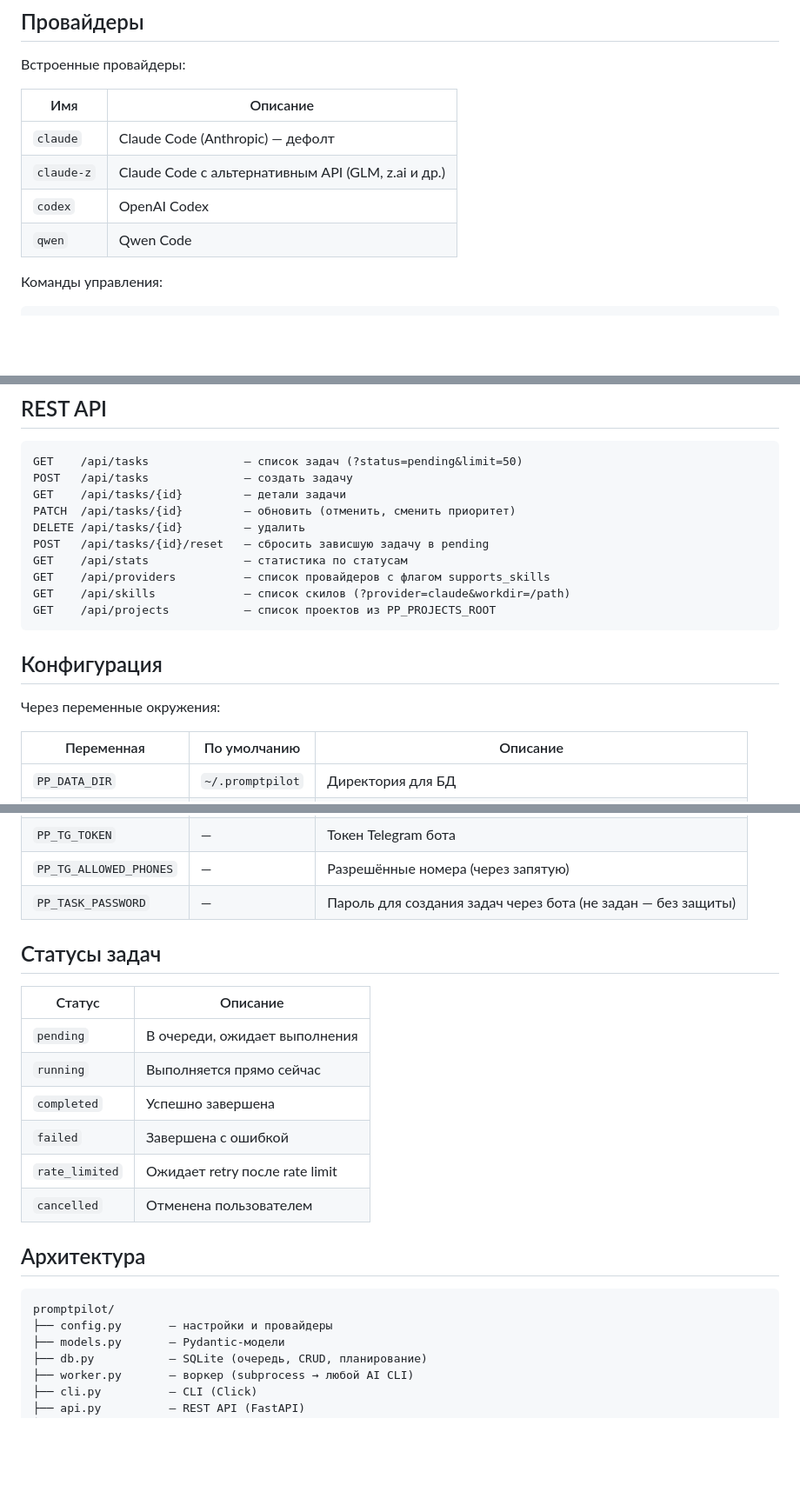
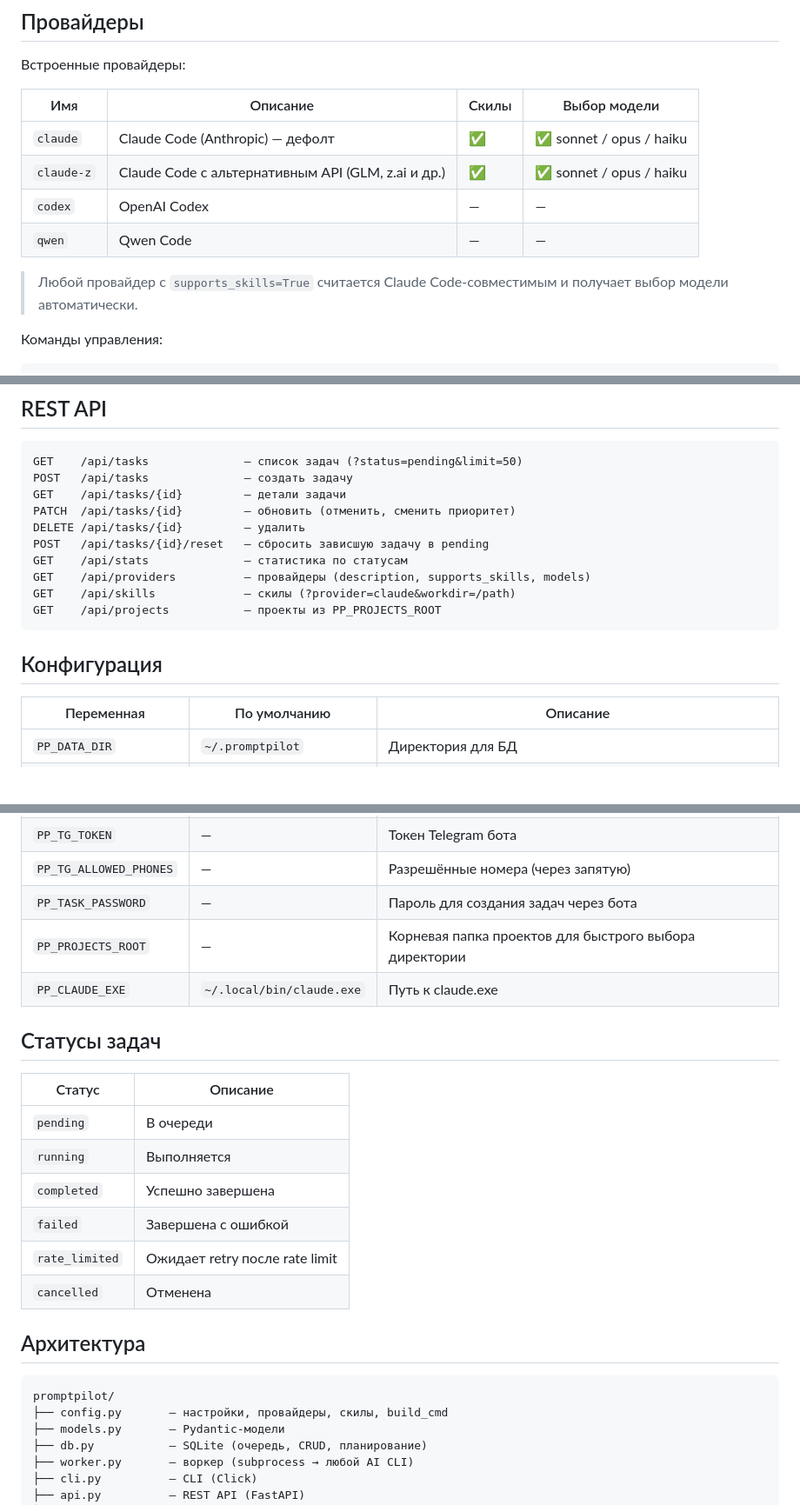
Before and after one commit to ivanarama/PromptPilot, a Markdown page: README.md, 3 parts joined by grey strips. Shown at 87% size. Rendered like a GitHub page; blank space fills up the shorter version.

````diff
--- a/README.md
+++ b/README.md
@@ -252,12 +260,14 @@ PP_TASK_PASSWORD=mysecretpassword
 
 Встроенные провайдеры:
 
-| Имя | Описание |
-|---|---|
-| `claude` | Claude Code (Anthropic) — дефолт |
-| `claude-z` | Claude Code с альтернативным API (GLM, z.ai и др.) |
-| `codex` | OpenAI Codex |
-| `qwen` | Qwen Code |
+| Имя | Описание | Скилы | Выбор модели |
+|-----|----------|-------|--------------|
+| `claude` | Claude Code (Anthropic) — дефолт | ✅ | ✅ sonnet / opus / haiku |
+| `claude-z` | Claude Code с альтернативным API (GLM, z.ai и др.) | ✅ | ✅ sonnet / opus / haiku |
+| `codex` | OpenAI Codex | — | — |
+| `qwen` | Qwen Code | — | — |
+
+> Любой провайдер с `supports_skills=True` считается Claude Code-совместимым и получает выбор модели автоматически.
 
 Команды управления:
 
@@ -363,14 +347,12 @@ PATCH  /api/tasks/{id}         — обновить (отменить, смен
 DELETE /api/tasks/{id}         — удалить
 POST   /api/tasks/{id}/reset   — сбросить зависшую задачу в pending
 GET    /api/stats              — статистика по статусам
-GET    /api/providers          — список провайдеров с флагом supports_skills
-GET    /api/skills             — список скилов (?provider=claude&workdir=/path)
-GET    /api/projects           — список проектов из PP_PROJECTS_ROOT
+GET    /api/providers          — провайдеры (description, supports_skills, models)
+GET    /api/skills             — скилы (?provider=claude&workdir=/path)
+GET    /api/projects           — проекты из PP_PROJECTS_ROOT
 ```
 
 ## Конфигурация
-
-Через переменные окружения:
 
 | Переменная | По умолчанию | Описание |
 |---|---|---|
@@ -385,24 +367,26 @@ GET    /api/projects           — список проектов из PP_PROJECT
 | `PP_PORT` | `8420` | Порт веб-сервера |
 | `PP_TG_TOKEN` | — | Токен Telegram бота |
 | `PP_TG_ALLOWED_PHONES` | — | Разрешённые номера (через запятую) |
-| `PP_TASK_PASSWORD` | — | Пароль для создания задач через бота (не задан — без защиты) |
+| `PP_TASK_PASSWORD` | — | Пароль для создания задач через бота |
+| `PP_PROJECTS_ROOT` | — | Корневая папка проектов для быстрого выбора директории |
+| `PP_CLAUDE_EXE` | `~/.local/bin/claude.exe` | Путь к claude.exe |
 
 ## Статусы задач
 
 | Статус | Описание |
 |---|---|
-| `pending` | В очереди, ожидает выполнения |
-| `running` | Выполняется прямо сейчас |
+| `pending` | В очереди |
+| `running` | Выполняется |
 | `completed` | Успешно завершена |
 | `failed` | Завершена с ошибкой |
 | `rate_limited` | Ожидает retry после rate limit |
-| `cancelled` | Отменена пользователем |
+| `cancelled` | Отменена |
 
 ## Архитектура
 
 ```
 promptpilot/
-├── config.py       — настройки и провайдеры
+├── config.py       — настройки, провайдеры, скилы, build_cmd
 ├── models.py       — Pydantic-модели
 ├── db.py           — SQLite (очередь, CRUD, планирование)
 ├── worker.py       — воркер (subprocess → любой AI CLI)
````
Also changed, not shown: other parts of README.md (+28 -51 lines).
